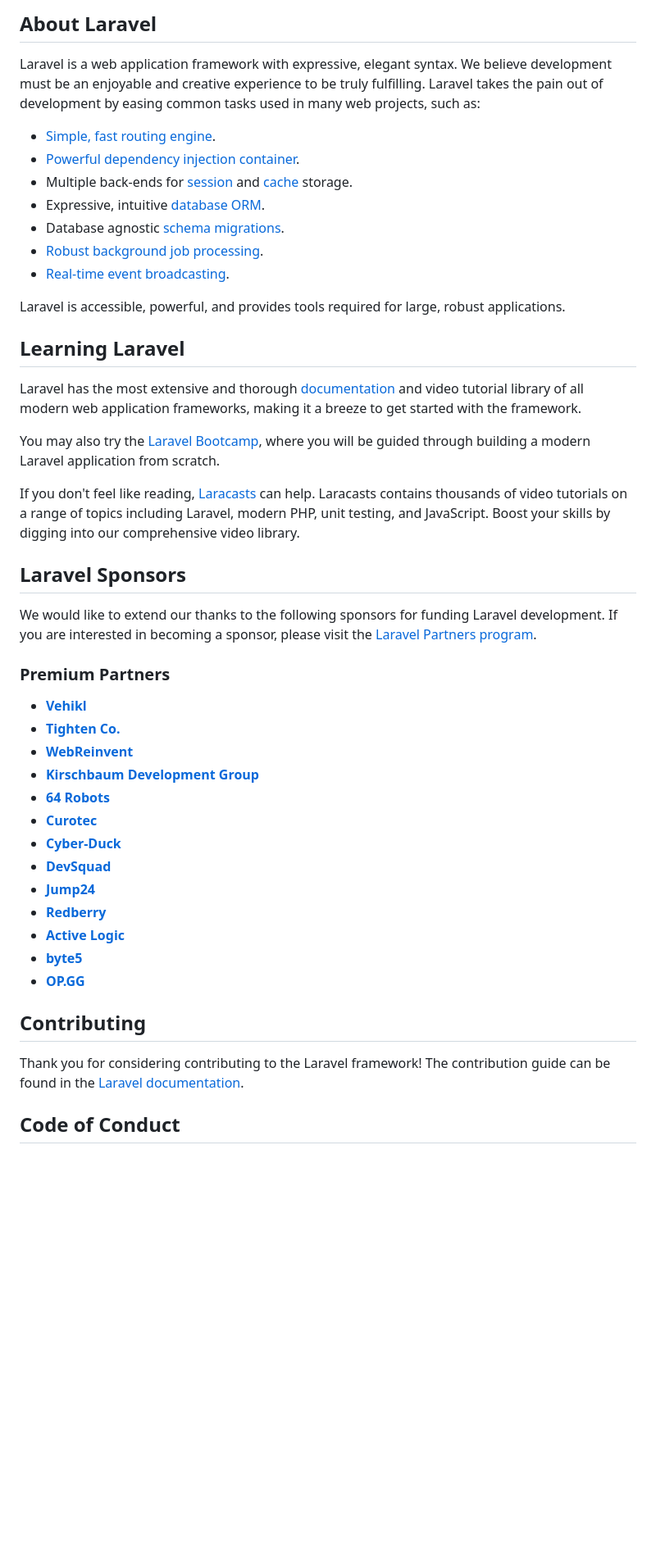
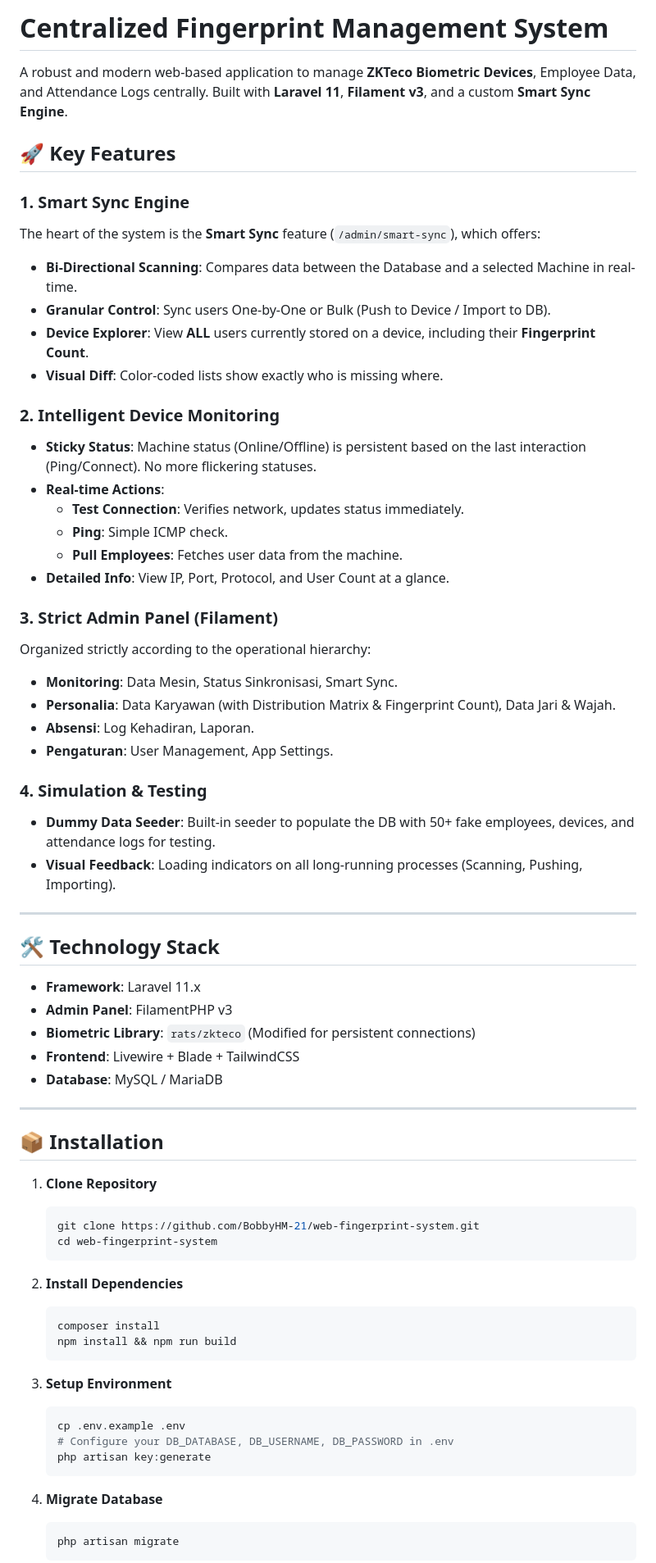
Before and after one commit to BobbyHM-21/web-fingerprint-system, a Markdown page: README.md, the part around one of its changes. Shown at 82% size. GitHub-like rendering; blank space fills up the shorter version.

Commit message:
Update README with project documentation

````diff
--- a/README.md
+++ b/README.md
@@ -8,50 +3,71 @@
 </p>
 
-## About Laravel
+# Centralized Fingerprint Management System
 
-Laravel is a web application framework with expressive, elegant syntax. We believe development must be an enjoyable and creative experience to be truly fulfilling. Laravel takes the pain out of development by easing common tasks used in many web projects, such as:
+A robust and modern web-based application to manage **ZKTeco Biometric Devices**, Employee Data, and Attendance Logs centrally. Built with **Laravel 11**, **Filament v3**, and a custom **Smart Sync Engine**.
 
-- [Simple, fast routing engine](https://laravel.com/docs/routing).
-- [Powerful dependency injection container](https://laravel.com/docs/container).
-- Multiple back-ends for [session](https://laravel.com/docs/session) and [cache](https://laravel.com/docs/cache) storage.
-- Expressive, intuitive [database ORM](https://laravel.com/docs/eloquent).
-- Database agnostic [schema migrations](https://laravel.com/docs/migrations).
-- [Robust background job processing](https://laravel.com/docs/queues).
-- [Real-time event broadcasting](https://laravel.com/docs/broadcasting).
+## 🚀 Key Features
 
-Laravel is accessible, powerful, and provides tools required for large, robust applications.
+### 1. Smart Sync Engine
+The heart of the system is the **Smart Sync** feature (`/admin/smart-sync`), which offers:
+-   **Bi-Directional Scanning**: Compares data between the Database and a selected Machine in real-time.
+-   **Granular Control**: Sync users One-by-One or Bulk (Push to Device / Import to DB).
+-   **Device Explorer**: View **ALL** users currently stored on a device, including their **Fingerprint Count**.
+-   **Visual Diff**: Color-coded lists show exactly who is missing where.
 
-## Learning Laravel
+### 2. Intelligent Device Monitoring
+-   **Sticky Status**: Machine status (Online/Offline) is persistent based on the last interaction (Ping/Connect). No more flickering statuses.
+-   **Real-time Actions**:
+    -   **Test Connection**: Verifies network, updates status immediately.
+    -   **Ping**: Simple ICMP check.
+    -   **Pull Employees**: Fetches user data from the machine.
+-   **Detailed Info**: View IP, Port, Protocol, and User Count at a glance.
 
-Laravel has the most extensive and thorough [documentation](https://laravel.com/docs) and video tutorial library of all modern web application frameworks, making it a breeze to get started with the framework.
+### 3. Strict Admin Panel (Filament)
+Organized strictly according to the operational hierarchy:
+-   **Monitoring**: Data Mesin, Status Sinkronisasi, Smart Sync.
+-   **Personalia**: Data Karyawan (with Distribution Matrix & Fingerprint Count), Data Jari & Wajah.
+-   **Absensi**: Log Kehadiran, Laporan.
+-   **Pengaturan**: User Management, App Settings.
 
-You may also try the [Laravel Bootcamp](https://bootcamp.laravel.com), where you will be guided through building a modern Laravel application from scratch.
+### 4. Simulation & Testing
+-   **Dummy Data Seeder**: Built-in seeder to populate the DB with 50+ fake employees, devices, and attendance logs for testing.
+-   **Visual Feedback**: Loading indicators on all long-running processes (Scanning, Pushing, Importing).
 
-If you don't feel like reading, [Laracasts](https://laracasts.com) can help. Laracasts contains thousands of video tutorials on a range of topics including Laravel, modern PHP, unit testing, and JavaScript. Boost your skills by digging into our comprehensive video library.
+---
 
-## Laravel Sponsors
+## 🛠️ Technology Stack
+-   **Framework**: Laravel 11.x
+-   **Admin Panel**: FilamentPHP v3
+-   **Biometric Library**: `rats/zkteco` (Modified for persistent connections)
+-   **Frontend**: Livewire + Blade + TailwindCSS
+-   **Database**: MySQL / MariaDB
 
-We would like to extend our thanks to the following sponsors for funding Laravel development. If you are interested in becoming a sponsor, please visit the [Laravel Partners program](https://partners.laravel.com).
+---
 
-### Premium Partners
+## 📦 Installation
 
-- **[Vehikl](https://vehikl.com/)**
-- **[Tighten Co.](https://tighten.co)**
-- **[WebReinvent](https://webreinvent.com/)**
-- **[Kirschbaum Development Group](https://kirschbaumdevelopment.com)**
-- **[64 Robots](https://64robots.com)**
-- **[Curotec](https://www.curotec.com/services/technologies/laravel/)**
-- **[Cyber-Duck](https://cyber-duck.co.uk)**
-- **[DevSquad](https://devsquad.com/hire-laravel-developers)**
-- **[Jump24](https://jump24.co.uk)**
-- **[Redberry](https://redberry.international/laravel/)**
-- **[Active Logic](https://activelogic.com)**
-- **[byte5](https://byte5.de)**
-- **[OP.GG](https://op.gg)**
+1.  **Clone Repository**
+    ```bash
+    git clone https://github.com/BobbyHM-21/web-fingerprint-system.git
+    cd web-fingerprint-system
+    ```
 
-## Contributing
+2.  **Install Dependencies**
+    ```bash
+    composer install
+    npm install && npm run build
+    ```
 
-Thank you for considering contributing to the Laravel framework! The contribution guide can be found in the [Laravel documentation](https://laravel.com/docs/contributions).
+3.  **Setup Environment**
+    ```bash
+    cp .env.example .env
+    # Configure your DB_DATABASE, DB_USERNAME, DB_PASSWORD in .env
+    php artisan key:generate
+    ```
 
-## Code of Conduct
+4.  **Migrate Database**
+    ```bash
+    php artisan migrate
+    ```
 
````
Also changed, not shown: other parts of README.md (+40 -11 lines).
